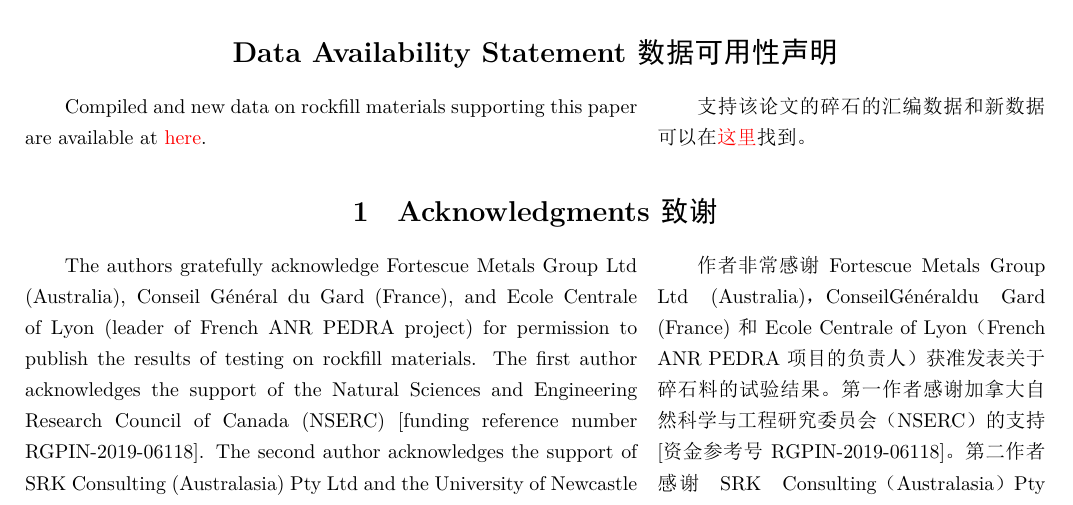
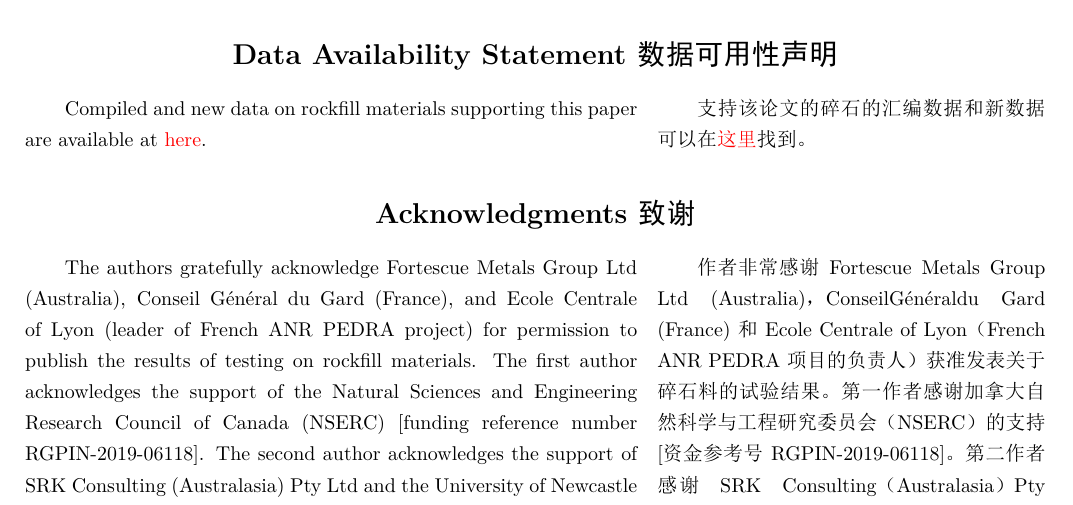
Before and after one commit to wanghailin08/Ovalle2020, a LaTeX thesis (Ovalle2020.tex, which reads sections/data-availability-statement-and-acknowledgements.tex): part of page 10 of 14, cut so that both start at the same text. The pictures show the PDF file Ovalle2020.pdf that the author committed with the source.

Commit message:
First Commit

```diff
--- a/sections/data-availability-statement-and-acknowledgements.tex
+++ b/sections/data-availability-statement-and-acknowledgements.tex
@@ -6,7 +6,7 @@
 
     支持该论文的碎石的汇编数据和新数据可以在\href{https://doi.org/10.5281/zenodo.3625778}{这里}找到。
 
-    \switchcolumn*[\bisection{Acknowledgments}{致谢}]
+    \switchcolumn*[\bisection*{Acknowledgments}{致谢}]
 
     The authors gratefully acknowledge Fortescue Metals Group Ltd (Australia), Conseil Général du Gard (France), and Ecole Centrale of Lyon (leader of French ANR PEDRA project) for permission to publish the results of testing on rockfill materials. The first author acknowledges the support of the Natural Sciences and Engineering Research Council of Canada (NSERC) [funding reference number RGPIN-2019-06118]. The second author acknowledges the support of SRK Consulting (Australasia) Pty Ltd and the University of Newcastle (Australia).
 
```
Also changed, not shown: Ovalle2020.tex (+0 -2 lines), Ovalle2020.pdf, 4 other files.
